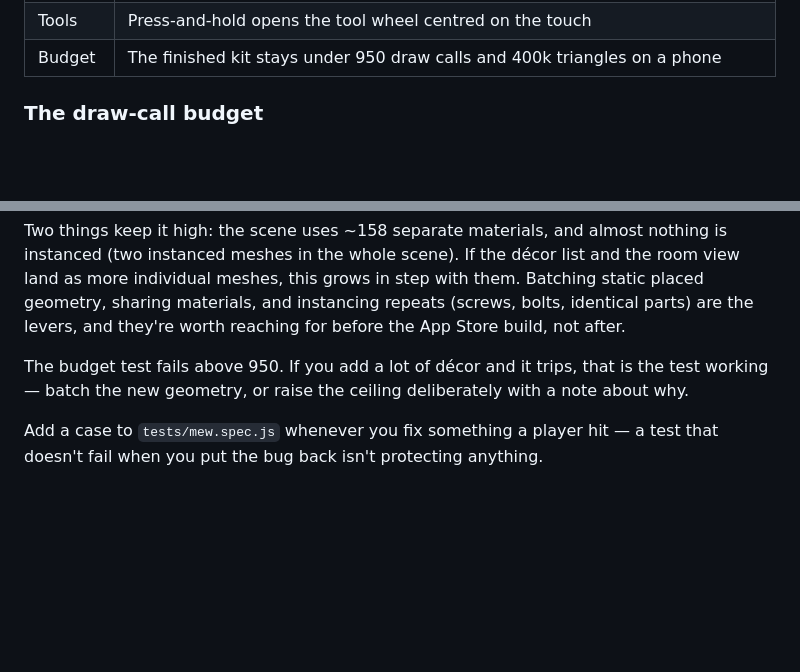
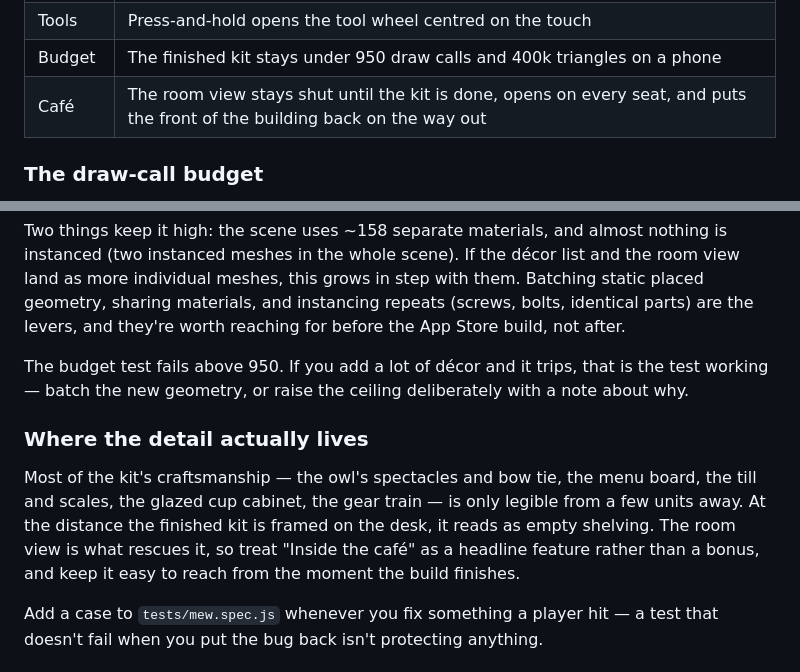
Before and after one commit to imtheSNT/midnight-espresso-works, a Markdown page: README.md, 2 parts joined by grey strips. Rendered like a GitHub page; blank space fills up the shorter version.

Commit message:
Note where the kit's detail actually lives
The finished kit reads as empty shelving at the distance it sits on the desk, but nothing is missing. The owl, the menu board, the till, the scales, the cup cabinet and the gear train are all there and faithful to the design sheet — just too small to see from that far out. The room view is what makes ten hours of building visible, so the README now says to treat it as a headline feature rather than a bonus.

Also adds the room-view row to the coverage table.

Co-Authored-By: Claude Opus 5 <noreply@anthropic.com>
Claude-Session: https://claude.ai/code/session_016ixhM4jvGUdDQJWXZLohwC

```diff
--- a/README.md
+++ b/README.md
@@ -63,6 +63,7 @@ What's covered:
 | Camera | A drag turns the model; the view can't flip under or over it; zoom stays in range |
 | Tools | Press-and-hold opens the tool wheel centred on the touch |
 | Budget | The finished kit stays under 950 draw calls and 400k triangles on a phone |
+| Café | The room view stays shut until the kit is done, opens on every seat, and puts the front of the building back on the way out |
 
 ### The draw-call budget
 
@@ -82,6 +83,15 @@ The budget test fails above 950. If you add a lot of décor and it trips, that
 is the test working — batch the new geometry, or raise the ceiling deliberately
 with a note about why.
 
+### Where the detail actually lives
+
+Most of the kit's craftsmanship — the owl's spectacles and bow tie, the menu
+board, the till and scales, the glazed cup cabinet, the gear train — is only
+legible from a few units away. At the distance the finished kit is framed on
+the desk, it reads as empty shelving. The room view is what rescues it, so
+treat "Inside the café" as a headline feature rather than a bonus, and keep it
+easy to reach from the moment the build finishes.
+
 Add a case to `tests/mew.spec.js` whenever you fix something a player hit — a
 test that doesn't fail when you put the bug back isn't protecting anything.
 
```
